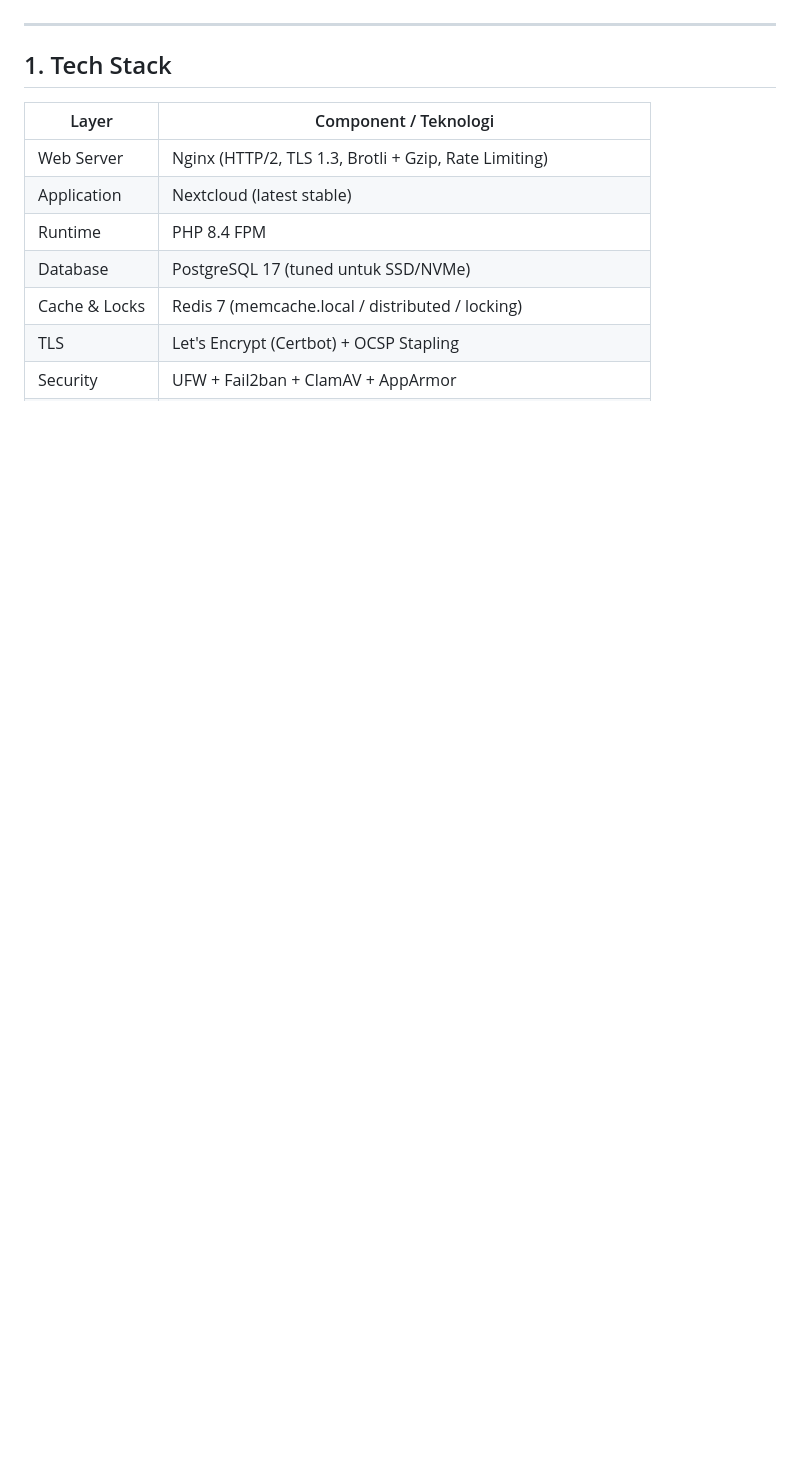
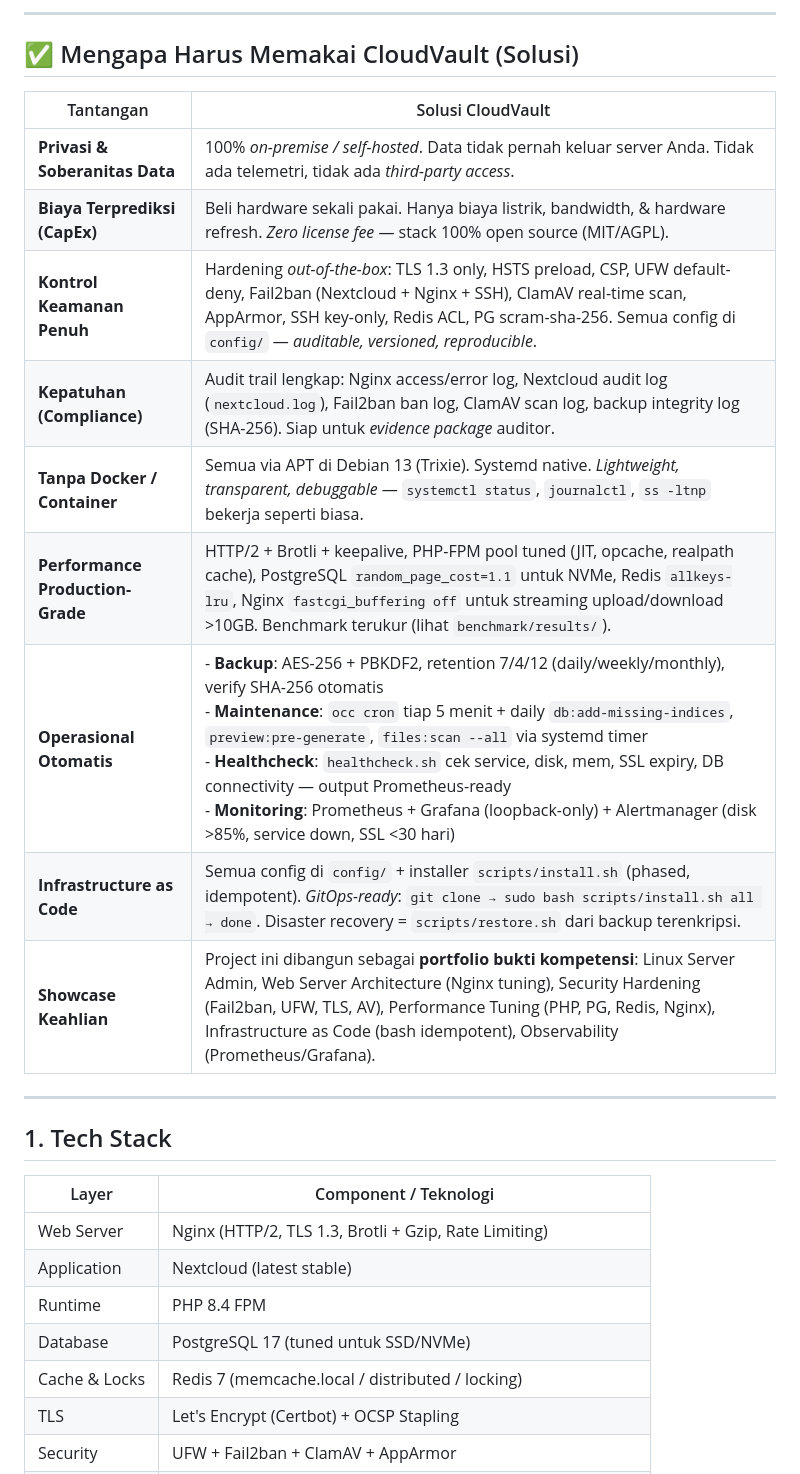
Before and after one commit to wtfaboutyou/Cloud-Vault, a Markdown page: README.md, the part around one of its changes. Drawn GitHub-style; blank space fills up the shorter version.

```diff
--- a/README.md
+++ b/README.md
@@ -8,3 +38,18 @@ Project ini fokus pada **arsitektur web server, administrasi server Linux, deplo
+---
+
+## ✅ Mengapa Harus Memakai CloudVault (Solusi)
+
+| Tantangan | Solusi CloudVault |
+|-----------|-------------------|
+| **Privasi & Soberanitas Data** | 100% *on-premise / self-hosted*. Data tidak pernah keluar server Anda. Tidak ada telemetri, tidak ada *third-party access*. |
+| **Biaya Terprediksi (CapEx)** | Beli hardware sekali pakai. Hanya biaya listrik, bandwidth, & hardware refresh. *Zero license fee* — stack 100% open source (MIT/AGPL). |
+| **Kontrol Keamanan Penuh** | Hardening *out-of-the-box*: TLS 1.3 only, HSTS preload, CSP, UFW default-deny, Fail2ban (Nextcloud + Nginx + SSH), ClamAV real-time scan, AppArmor, SSH key-only, Redis ACL, PG scram-sha-256. Semua config di `config/` — *auditable, versioned, reproducible*. |
+| **Kepatuhan (Compliance)** | Audit trail lengkap: Nginx access/error log, Nextcloud audit log (`nextcloud.log`), Fail2ban ban log, ClamAV scan log, backup integrity log (SHA-256). Siap untuk *evidence package* auditor. |
+| **Tanpa Docker / Container** | Semua via APT di Debian 13 (Trixie). Systemd native. *Lightweight, transparent, debuggable* — `systemctl status`, `journalctl`, `ss -ltnp` bekerja seperti biasa. |
+| **Performance Production-Grade** | HTTP/2 + Brotli + keepalive, PHP-FPM pool tuned (JIT, opcache, realpath cache), PostgreSQL `random_page_cost=1.1` untuk NVMe, Redis `allkeys-lru`, Nginx `fastcgi_buffering off` untuk streaming upload/download >10GB. Benchmark terukur (lihat `benchmark/results/`). |
+| **Operasional Otomatis** | - **Backup**: AES-256 + PBKDF2, retention 7/4/12 (daily/weekly/monthly), verify SHA-256 otomatis<br>- **Maintenance**: `occ cron` tiap 5 menit + daily `db:add-missing-indices`, `preview:pre-generate`, `files:scan --all` via systemd timer<br>- **Healthcheck**: `healthcheck.sh` cek service, disk, mem, SSL expiry, DB connectivity — output Prometheus-ready<br>- **Monitoring**: Prometheus + Grafana (loopback-only) + Alertmanager (disk >85%, service down, SSL <30 hari) |
+| **Infrastructure as Code** | Semua config di `config/` + installer `scripts/install.sh` (phased, idempotent). *GitOps-ready*: `git clone → sudo bash scripts/install.sh all → done`. Disaster recovery = `scripts/restore.sh` dari backup terenkripsi. |
+| **Showcase Keahlian** | Project ini dibangun sebagai **portfolio bukti kompetensi**: Linux Server Admin, Web Server Architecture (Nginx tuning), Security Hardening (Fail2ban, UFW, TLS, AV), Performance Tuning (PHP, PG, Redis, Nginx), Infrastructure as Code (bash idempotent), Observability (Prometheus/Grafana). |
 
 ---
 
```
Also changed, not shown: other parts of README.md (+30 -0 lines).
